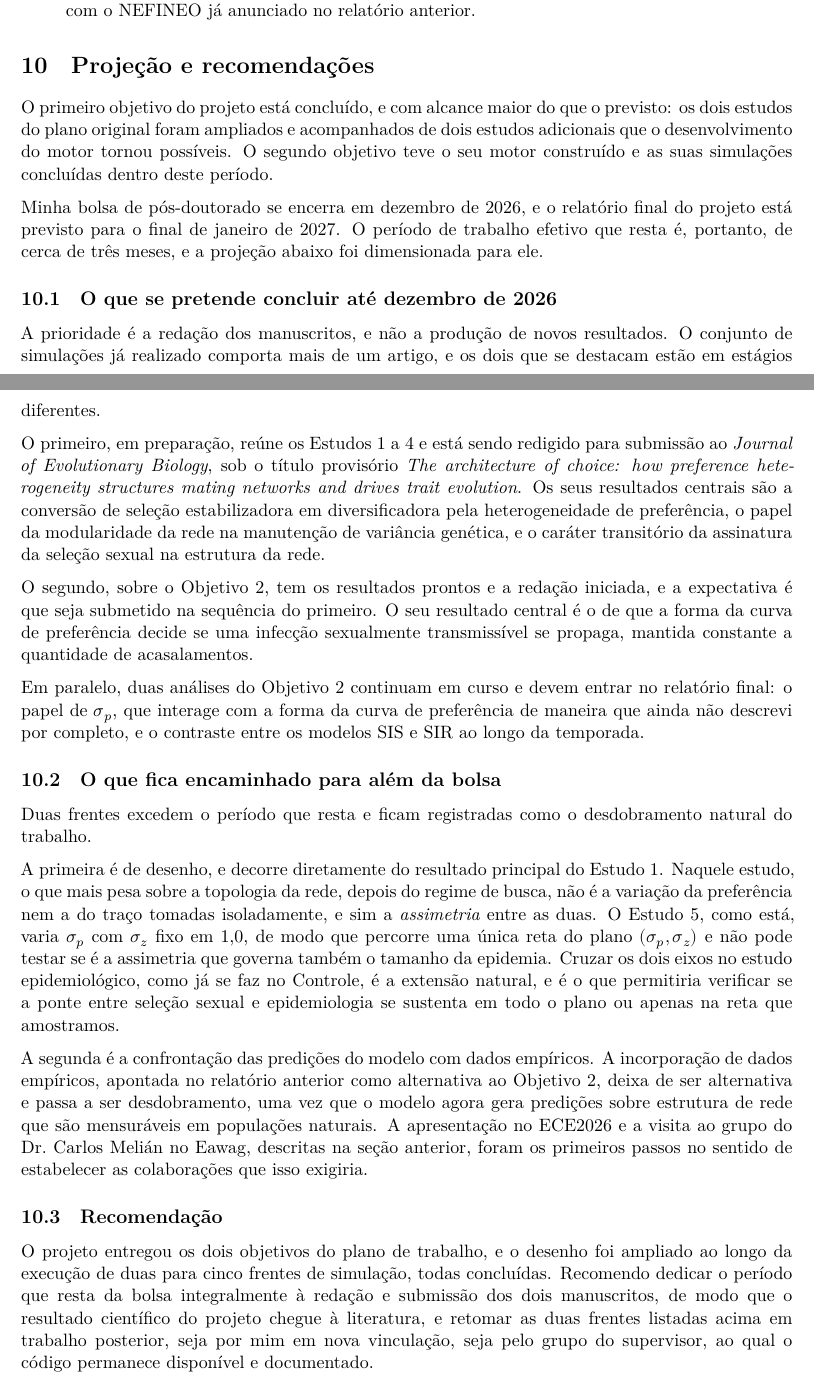
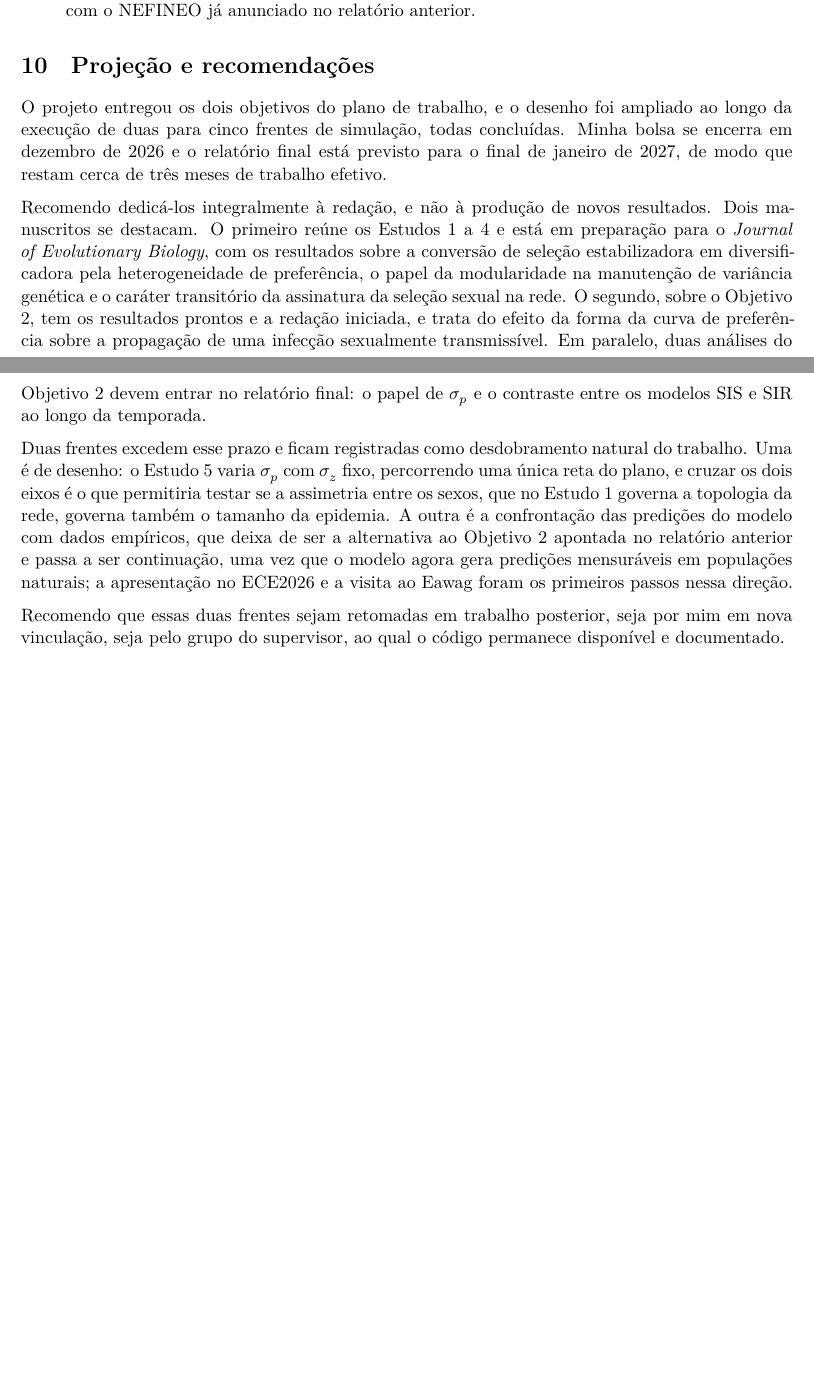
Before and after one commit to solimarygh/REDES_SEXUAIS_Cap1, an R Markdown document (Relatorio_FAPESP_2026.Rmd): two parts of pages 13 and 14 of 15, joined at a grey line, cut so that both start at the same text, the shorter picture padded with empty space. Rendered offline with R 4.5, knitr and Pandoc, then LaTeX, with nearby package versions.

Commit message:
Relatorio: projecao sem subtopicos e reduzida a metade
Saem os tres subtopicos (o que se pretende concluir, o que fica encaminhado, e
a recomendacao) e a secao passa a ser texto corrido em quatro paragrafos: onde
o projeto chegou e quanto tempo resta, o que recomendo fazer nesse tempo, as
duas frentes que excedem o prazo, e a recomendacao sobre elas.

De 647 para 339 palavras. O que saiu foi sobretudo repeticao: o estado dos dois
objetivos ja esta na introducao e nas secoes de resultados, e a explicacao longa
da lacuna de desenho do Estudo 5 ja esta na secao do Objetivo 2, de modo que
aqui bastava a frase que a resume.

Co-Authored-By: Claude Opus 5 <noreply@anthropic.com>
Claude-Session: https://claude.ai/code/session_015c2nJCdGL2Jyp6HnXfVHFk

```diff
--- a/Relatorio_FAPESP_2026.Rmd
+++ b/Relatorio_FAPESP_2026.Rmd
@@ -1181,75 +1181,37 @@ Três manuscritos de que participo estavam em preparação ao final do período:
 
 # Projeção e recomendações
 
-O primeiro objetivo do projeto está concluído, e com alcance maior do que o
-previsto: os dois estudos do plano original foram ampliados e acompanhados de
-dois estudos adicionais que o desenvolvimento do motor tornou possíveis. O
-segundo objetivo teve o seu motor construído e as suas simulações concluídas
-dentro deste período.
-
-Minha bolsa de pós-doutorado se encerra em dezembro de 2026, e o relatório final
-do projeto está previsto para o final de janeiro de 2027. O
-período de trabalho efetivo que resta é, portanto, de cerca de três meses, e a
-projeção abaixo foi dimensionada para ele.
-
-## O que se pretende concluir até dezembro de 2026
-
-A prioridade é a redação dos manuscritos, e não a produção de novos resultados.
-O conjunto de simulações já realizado comporta mais de um artigo, e os dois que
-se destacam estão em estágios diferentes.
-
-O primeiro, em preparação, reúne os Estudos 1 a 4 e está sendo redigido para
-submissão ao *Journal of Evolutionary Biology*, sob o título provisório *The
-architecture of choice: how preference heterogeneity structures mating networks
-and drives trait evolution*. Os seus resultados centrais são a conversão de
-seleção estabilizadora em diversificadora pela heterogeneidade de preferência, o
-papel da modularidade da rede na manutenção de variância genética, e o caráter
-transitório da assinatura da seleção sexual na estrutura da rede.
-
-O segundo, sobre o Objetivo 2, tem os resultados prontos e a redação iniciada, e
-a expectativa é que seja submetido na sequência do primeiro. O seu resultado
-central é o de que a forma da curva de preferência decide se uma infecção
-sexualmente transmissível se propaga, mantida constante a quantidade de
-acasalamentos.
-
-Em paralelo, duas análises do Objetivo 2 continuam em curso e devem entrar no
-relatório final: o papel de $\sigma_p$, que interage com a forma da curva de
-preferência de maneira que ainda não descrevi por completo, e o contraste
-entre os modelos SIS e SIR ao longo da temporada.
-
-## O que fica encaminhado para além da bolsa
-
-Duas frentes excedem o período que resta e ficam registradas como o
-desdobramento natural do trabalho.
-
-A primeira é de desenho, e decorre diretamente do resultado principal do Estudo
-1. Naquele estudo, o que mais pesa sobre a topologia da rede, depois do regime
-de busca, não é a variação da preferência nem a do traço tomadas isoladamente, e
-sim a *assimetria* entre as duas. O Estudo 5, como está, varia $\sigma_p$ com
-$\sigma_z$ fixo em 1,0, de modo que percorre uma única reta do plano
-$(\sigma_p, \sigma_z)$ e não pode testar se é a assimetria que governa também o
-tamanho da epidemia. Cruzar os dois eixos no estudo epidemiológico, como já se
-faz no Controle, é a extensão natural, e é o que permitiria verificar se a ponte
-entre seleção sexual e epidemiologia se sustenta em todo o plano ou apenas na
-reta que amostramos.
-
-A segunda é a confrontação das predições do modelo com dados empíricos. A
-incorporação de dados empíricos, apontada no relatório anterior como alternativa
-ao Objetivo 2, deixa de ser alternativa e passa a ser desdobramento, uma vez que
-o modelo agora gera predições sobre estrutura de rede que são mensuráveis em
-populações naturais. A apresentação no ECE2026 e a visita ao grupo do Dr. Carlos
-Melián no Eawag, descritas na seção anterior, foram os primeiros passos no
-sentido de estabelecer as colaborações que isso exigiria.
-
-## Recomendação
-
 O projeto entregou os dois objetivos do plano de trabalho, e o desenho foi
 ampliado ao longo da execução de duas para cinco frentes de simulação, todas
-concluídas. Recomendo dedicar o período que resta da bolsa integralmente à
-redação e submissão dos dois manuscritos, de modo que o resultado científico do
-projeto chegue à literatura, e retomar as duas frentes listadas acima em
-trabalho posterior, seja por mim em nova vinculação, seja pelo grupo do
-supervisor, ao qual o código permanece disponível e documentado.
+concluídas. Minha bolsa se encerra em dezembro de 2026 e o relatório final está
+previsto para o final de janeiro de 2027, de modo que restam cerca de três meses
+de trabalho efetivo.
+
+Recomendo dedicá-los integralmente à redação, e não à produção de novos
+resultados. Dois manuscritos se destacam. O primeiro reúne os Estudos 1 a 4 e
+está em preparação para o *Journal of Evolutionary Biology*, com os resultados
+sobre a conversão de seleção estabilizadora em diversificadora pela
+heterogeneidade de preferência, o papel da modularidade na manutenção de
+variância genética e o caráter transitório da assinatura da seleção sexual na
+rede. O segundo, sobre o Objetivo 2, tem os resultados prontos e a redação
+iniciada, e trata do efeito da forma da curva de preferência sobre a propagação
+de uma infecção sexualmente transmissível. Em paralelo, duas análises do Objetivo
+2 devem entrar no relatório final: o papel de $\sigma_p$ e o contraste entre os
+modelos SIS e SIR ao longo da temporada.
+
+Duas frentes excedem esse prazo e ficam registradas como desdobramento natural
+do trabalho. Uma é de desenho: o Estudo 5 varia $\sigma_p$ com $\sigma_z$ fixo,
+percorrendo uma única reta do plano, e cruzar os dois eixos é o que permitiria
+testar se a assimetria entre os sexos, que no Estudo 1 governa a topologia da
+rede, governa também o tamanho da epidemia. A outra é a confrontação das
+predições do modelo com dados empíricos, que deixa de ser a alternativa ao
+Objetivo 2 apontada no relatório anterior e passa a ser continuação, uma vez que
+o modelo agora gera predições mensuráveis em populações naturais; a apresentação
+no ECE2026 e a visita ao Eawag foram os primeiros passos nessa direção.
+
+Recomendo que essas duas frentes sejam retomadas em trabalho posterior, seja por
+mim em nova vinculação, seja pelo grupo do supervisor, ao qual o código
+permanece disponível e documentado.
 
 # Referências
 
```
